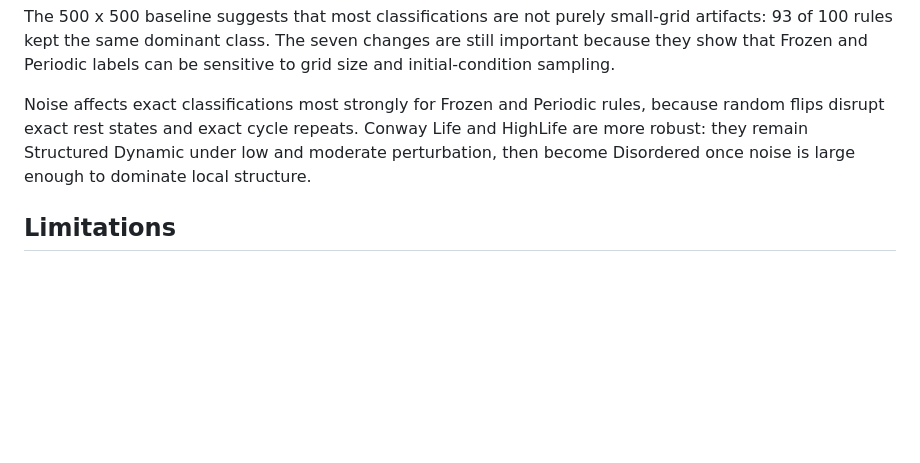
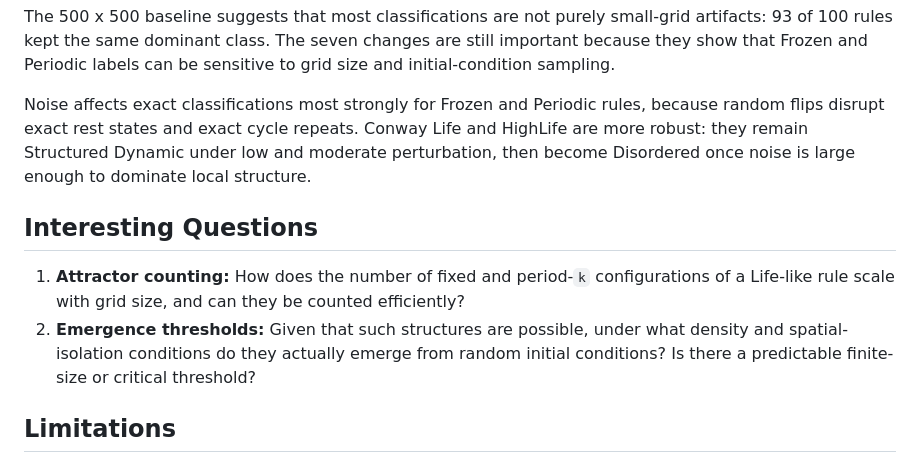
Before and after one commit to architrahul/cellular-automata-lab, a Markdown page: report.md, the part around the change. Rendered like a GitHub page; blank space fills up the shorter version.

Commit message:
Add interesting questions to report

```diff
--- a/report.md
+++ b/report.md
@@ -200,6 +200,11 @@ The 500 x 500 baseline suggests that most classifications are not purely small-g
 
 Noise affects exact classifications most strongly for Frozen and Periodic rules, because random flips disrupt exact rest states and exact cycle repeats. Conway Life and HighLife are more robust: they remain Structured Dynamic under low and moderate perturbation, then become Disordered once noise is large enough to dominate local structure.
 
+## Interesting Questions
+
+1. **Attractor counting:** How does the number of fixed and period-`k` configurations of a Life-like rule scale with grid size, and can they be counted efficiently?
+2. **Emergence thresholds:** Given that such structures are possible, under what density and spatial-isolation conditions do they actually emerge from random initial conditions? Is there a predictable finite-size or critical threshold?
+
 ## Limitations
 
 - The 100 x 100 baseline used 10 trials per rule, but the 500 x 500 noise sweep used one trial per rule/probability.
```
